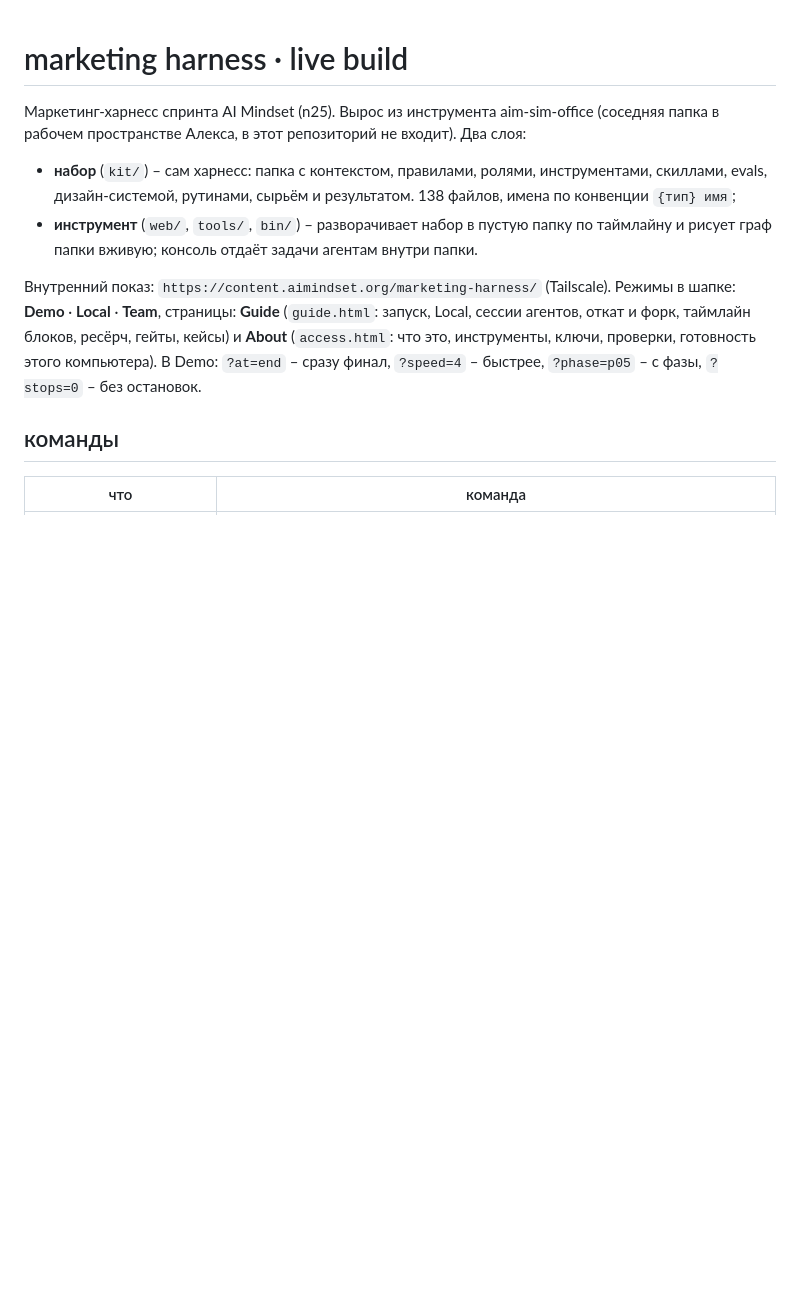
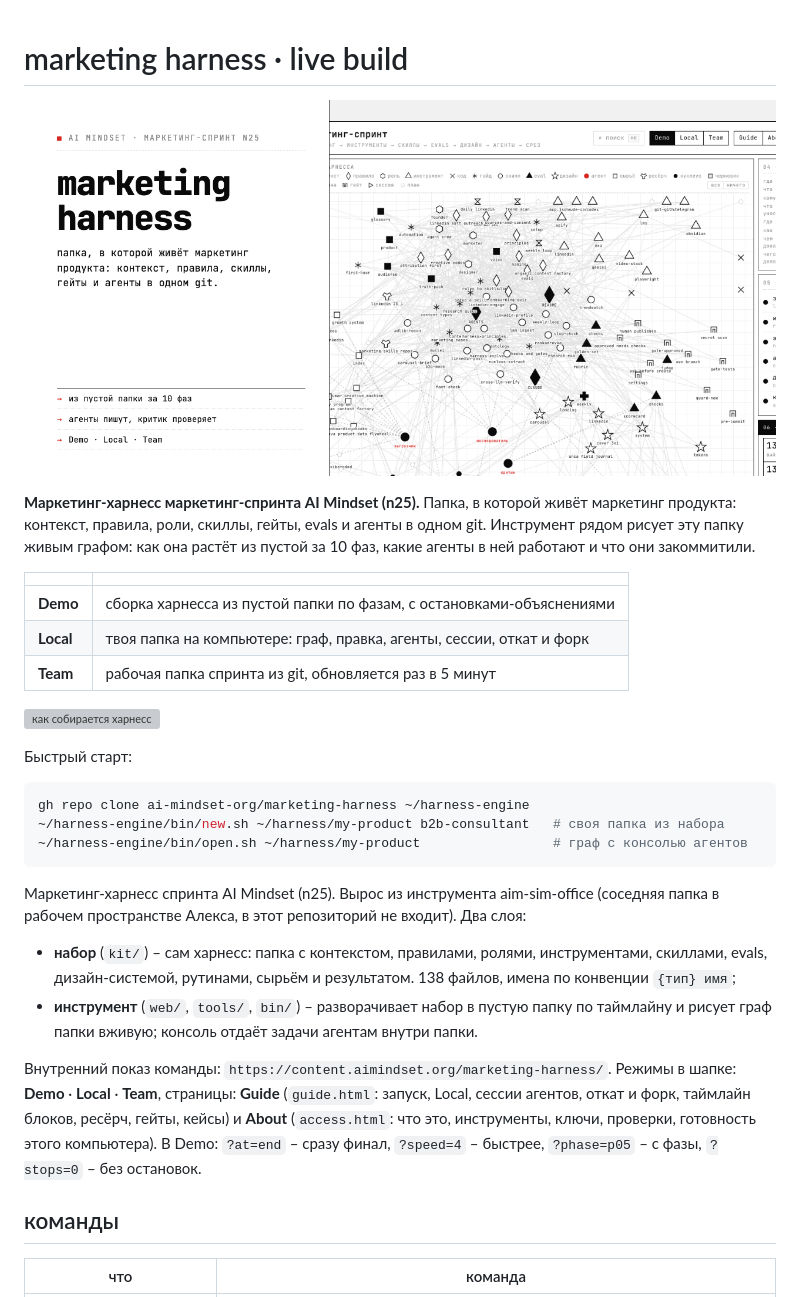
Before and after one commit to ai-mindset-org/marketing-harness, a Markdown page: README.md, the part around the change. Rendered like a GitHub page; pictures changed too: docs/social-preview.png (added); blank space fills up the shorter version; grey boxes are pictures that could not be loaded.

````diff
--- a/README.md
+++ b/README.md
@@ -1,10 +1,28 @@
 # marketing harness · live build
 
+![marketing harness](docs/social-preview.png)
+
+**Маркетинг-харнесс маркетинг-спринта AI Mindset (n25).** Папка, в которой живёт маркетинг продукта: контекст, правила, роли, скиллы, гейты, evals и агенты в одном git. Инструмент рядом рисует эту папку живым графом: как она растёт из пустой за 10 фаз, какие агенты в ней работают и что они закоммитили.
+
+| | |
+|---|---|
+| **Demo** | сборка харнесса из пустой папки по фазам, с остановками-объяснениями |
+| **Local** | твоя папка на компьютере: граф, правка, агенты, сессии, откат и форк |
+| **Team** | рабочая папка спринта из git, обновляется раз в 5 минут |
+
+![как собирается харнесс](docs/demo.gif)
+
+Быстрый старт:
+```bash
+gh repo clone ai-mindset-org/marketing-harness ~/harness-engine
+~/harness-engine/bin/new.sh ~/harness/my-product b2b-consultant   # своя папка из набора
+~/harness-engine/bin/open.sh ~/harness/my-product                 # граф с консолью агентов
+```
 Маркетинг-харнесс спринта AI Mindset (n25). Вырос из инструмента aim-sim-office (соседняя папка в рабочем пространстве Алекса, в этот репозиторий не входит). Два слоя:
 - **набор** (`kit/`) – сам харнесс: папка с контекстом, правилами, ролями, инструментами, скиллами, evals, дизайн-системой, рутинами, сырьём и результатом. 138 файлов, имена по конвенции `{тип} имя`;
 - **инструмент** (`web/`, `tools/`, `bin/`) – разворачивает набор в пустую папку по таймлайну и рисует граф папки вживую; консоль отдаёт задачи агентам внутри папки.
 
-Внутренний показ: `https://content.aimindset.org/marketing-harness/` (Tailscale). Режимы в шапке: **Demo** · **Local** · **Team**, страницы: **Guide** (`guide.html`: запуск, Local, сессии агентов, откат и форк, таймлайн блоков, ресёрч, гейты, кейсы) и **About** (`access.html`: что это, инструменты, ключи, проверки, готовность этого компьютера). В Demo: `?at=end` – сразу финал, `?speed=4` – быстрее, `?phase=p05` – с фазы, `?stops=0` – без остановок.
+Внутренний показ команды: `https://content.aimindset.org/marketing-harness/`. Режимы в шапке: **Demo** · **Local** · **Team**, страницы: **Guide** (`guide.html`: запуск, Local, сессии агентов, откат и форк, таймлайн блоков, ресёрч, гейты, кейсы) и **About** (`access.html`: что это, инструменты, ключи, проверки, готовность этого компьютера). В Demo: `?at=end` – сразу финал, `?speed=4` – быстрее, `?phase=p05` – с фазы, `?stops=0` – без остановок.
 
 ## команды
 
````
Also changed, not shown: docs/hero.png (added), web/og.png (added), 6 other files.
